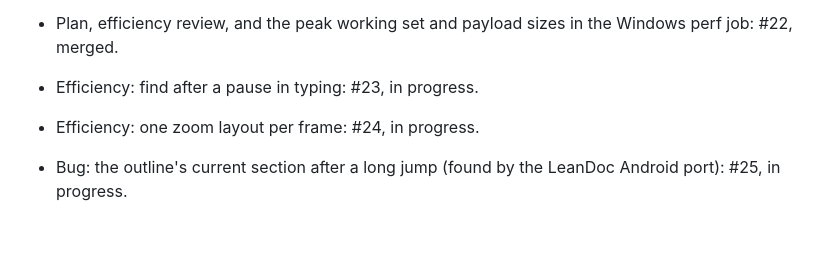
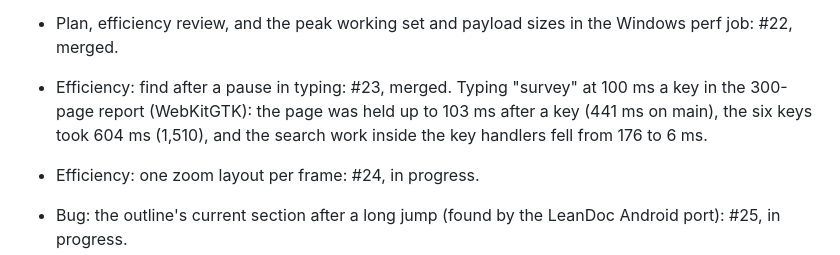
Before and after one commit to abooodbah/leandoc, a Markdown page: PROGRESS.md, the part around the change. GitHub-like rendering; blank space fills up the shorter version.

Commit message:
Record the find pause in PROGRESS.md

```diff
--- a/PROGRESS.md
+++ b/PROGRESS.md
@@ -27,7 +27,10 @@ Each pull request updates its own item below when it merges.
 - Plan, efficiency review, and the peak working set and payload sizes in
   the Windows perf job: #22, merged.
 
-- Efficiency: find after a pause in typing: #23, in progress.
+- Efficiency: find after a pause in typing: #23, merged. Typing "survey"
+  at 100 ms a key in the 300-page report (WebKitGTK): the page was held up to
+  103 ms after a key (441 ms on main), the six keys took 604 ms (1,510), and
+  the search work inside the key handlers fell from 176 to 6 ms.
 
 - Efficiency: one zoom layout per frame: #24, in progress.
 
```
